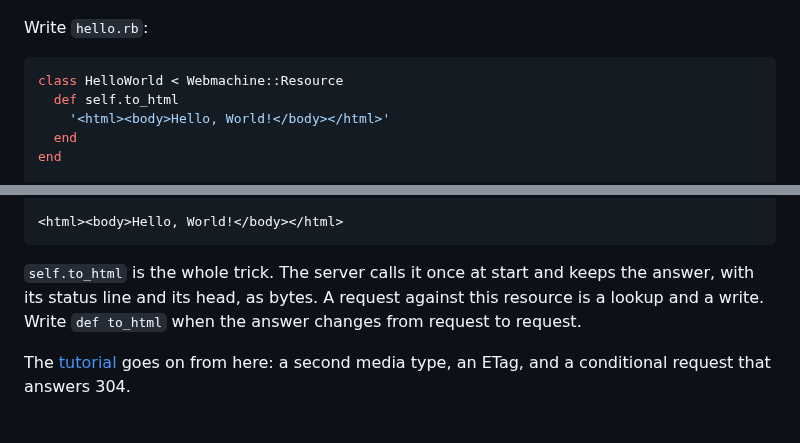
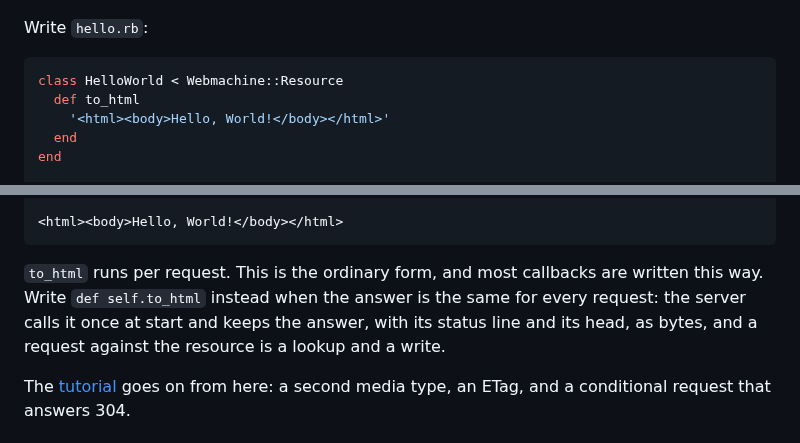
Before and after one commit to Asmod4n/webmachine-mruby, a Markdown page: README.md, 2 parts joined by grey strips. Drawn GitHub-style.

Commit message:
Docs: a body callback is taught as def, and def self. as the option

````diff
--- a/README.md
+++ b/README.md
@@ -40,7 +40,7 @@ Write `hello.rb`:
 
 ```ruby
 class HelloWorld < Webmachine::Resource
-  def self.to_html
+  def to_html
     '<html><body>Hello, World!</body></html>'
   end
 end
@@ -73,10 +73,11 @@ Ask it:
 
     <html><body>Hello, World!</body></html>
 
-`self.to_html` is the whole trick. The server calls it once at start
-and keeps the answer, with its status line and its head, as bytes. A
-request against this resource is a lookup and a write. Write
-`def to_html` when the answer changes from request to request.
+`to_html` runs per request. This is the ordinary form, and most
+callbacks are written this way. Write `def self.to_html` instead when
+the answer is the same for every request: the server calls it once at
+start and keeps the answer, with its status line and its head, as
+bytes, and a request against the resource is a lookup and a write.
 
 The [tutorial](docs/tutorial.md) goes on from here: a second media
 type, an ETag, and a conditional request that answers 304.
````
Also changed, not shown: docs/tutorial.md (+9 -8 lines).
